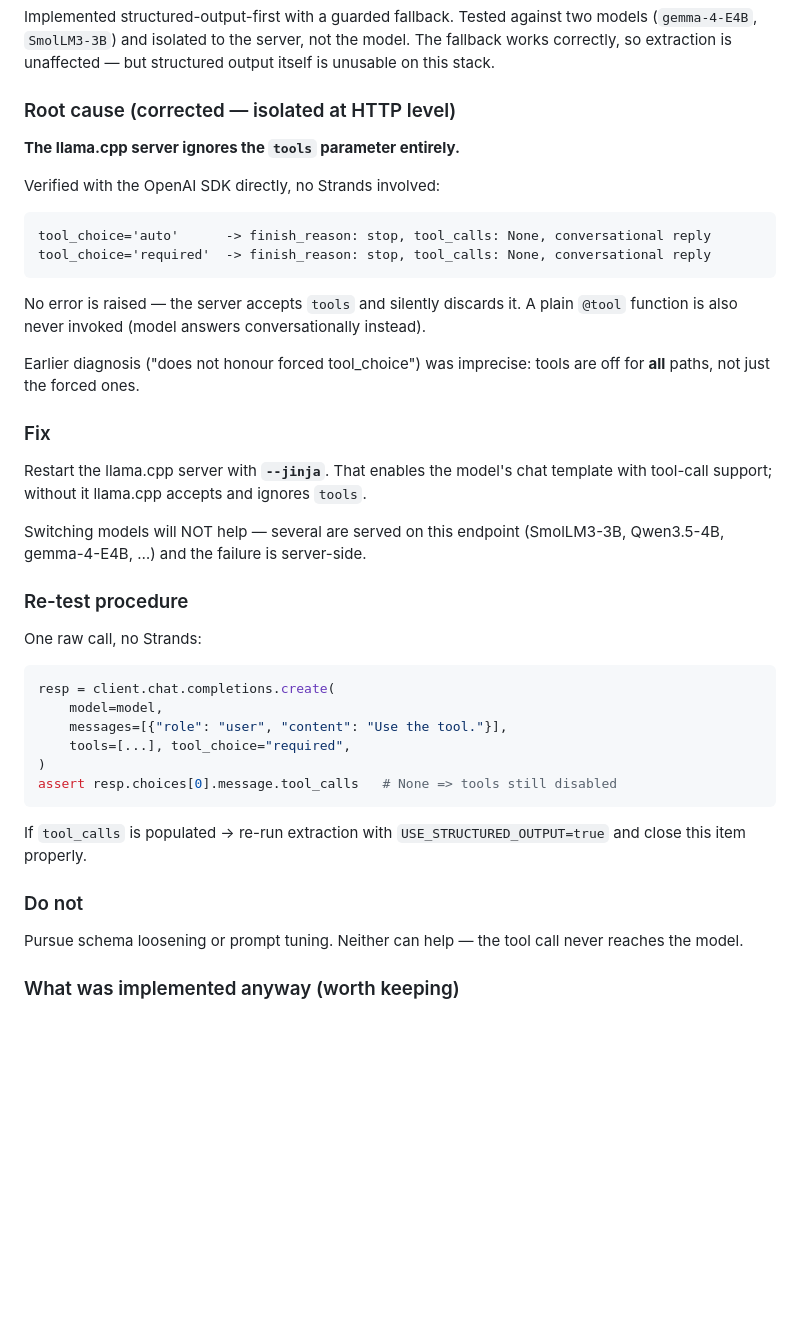
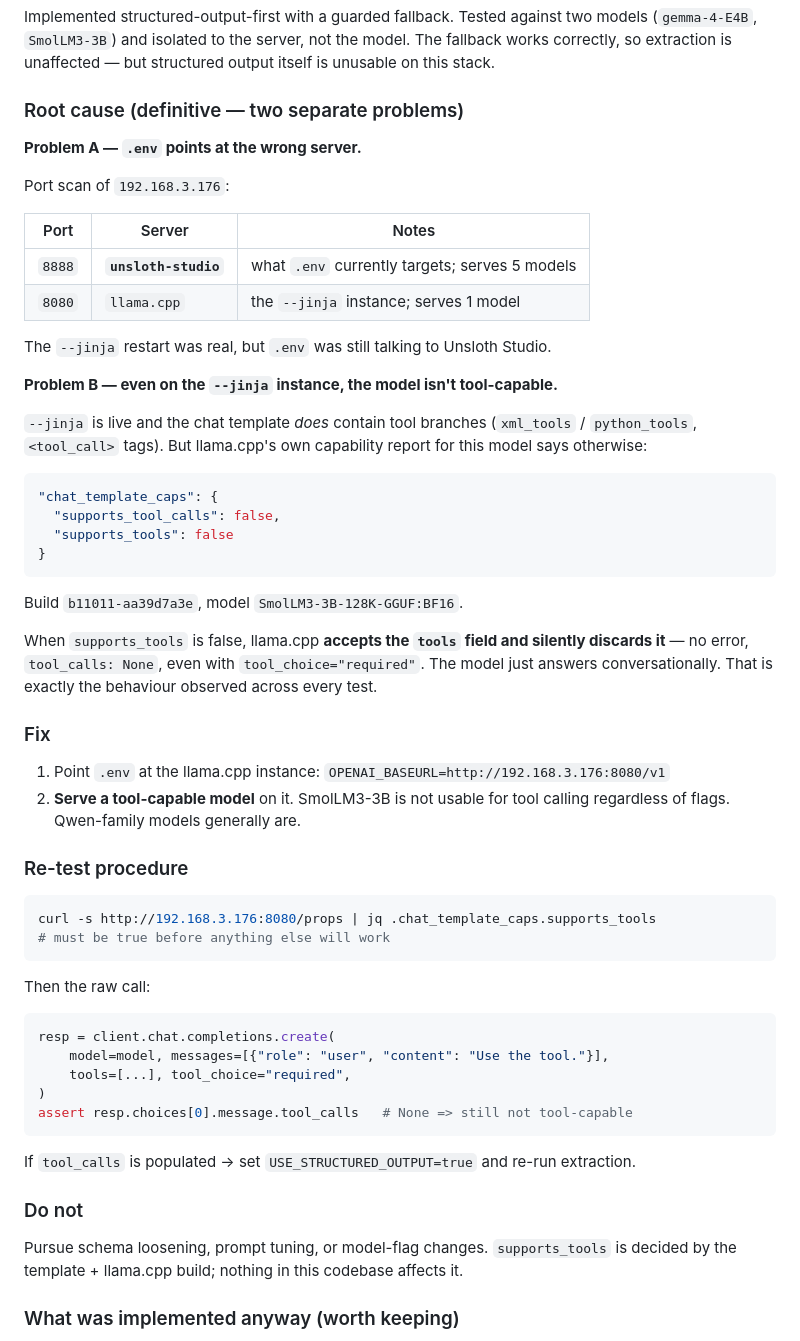
Before and after one commit to ahamedm/sea_blueprint, a Markdown page: TODO.md, the part around the change. Rendered like a GitHub page; blank space fills up the shorter version.

Commit message:
docs(todo): definitive tool-calling root cause - two separate problems
Problem A: .env targets port 8888, which is Unsloth Studio, not the llama.cpp
--jinja instance on port 8080. Port scan confirms both.

Problem B: even on the --jinja instance, llama.cpp reports
chat_template_caps.supports_tools = false for SmolLM3-3B-128K. With that flag
false, llama.cpp accepts the tools field and silently discards it - no error,
tool_calls None even with tool_choice="required".

So flags alone cannot fix this; a tool-capable model is required. Records the
/props capability check as the pre-flight gate, and rules out schema loosening,
prompt tuning, and flag changes as ineffective.

````diff
--- a/TODO.md
+++ b/TODO.md
@@ -79,51 +79,68 @@ models (`gemma-4-E4B`, `SmolLM3-3B`) and isolated to the server, not the model.
 The fallback works correctly, so extraction is unaffected — but structured output
 itself is unusable on this stack.
 
-### Root cause (corrected — isolated at HTTP level)
+### Root cause (definitive — two separate problems)
 
-**The llama.cpp server ignores the `tools` parameter entirely.**
+**Problem A — `.env` points at the wrong server.**
 
-Verified with the OpenAI SDK directly, no Strands involved:
+Port scan of `192.168.3.176`:
 
-```
-tool_choice='auto'      -> finish_reason: stop, tool_calls: None, conversational reply
-tool_choice='required'  -> finish_reason: stop, tool_calls: None, conversational reply
+| Port | Server | Notes |
+|---|---|---|
+| `8888` | **`unsloth-studio`** | what `.env` currently targets; serves 5 models |
+| `8080` | `llama.cpp` | the `--jinja` instance; serves 1 model |
+
+The `--jinja` restart was real, but `.env` was still talking to Unsloth Studio.
+
+**Problem B — even on the `--jinja` instance, the model isn't tool-capable.**
+
+`--jinja` is live and the chat template *does* contain tool branches
+(`xml_tools` / `python_tools`, `<tool_call>` tags). But llama.cpp's own
+capability report for this model says otherwise:
+
+```json
+"chat_template_caps": {
+  "supports_tool_calls": false,
+  "supports_tools": false
+}
 ```
 
-No error is raised — the server accepts `tools` and silently discards it. A plain
-`@tool` function is also never invoked (model answers conversationally instead).
+Build `b11011-aa39d7a3e`, model `SmolLM3-3B-128K-GGUF:BF16`.
 
-Earlier diagnosis ("does not honour forced tool_choice") was imprecise: tools are
-off for **all** paths, not just the forced ones.
+When `supports_tools` is false, llama.cpp **accepts the `tools` field and
+silently discards it** — no error, `tool_calls: None`, even with
+`tool_choice="required"`. The model just answers conversationally. That is exactly
+the behaviour observed across every test.
 
 ### Fix
 
-Restart the llama.cpp server with **`--jinja`**. That enables the model's chat
-template with tool-call support; without it llama.cpp accepts and ignores `tools`.
-
-Switching models will NOT help — several are served on this endpoint
-(SmolLM3-3B, Qwen3.5-4B, gemma-4-E4B, …) and the failure is server-side.
+1. Point `.env` at the llama.cpp instance: `OPENAI_BASEURL=http://192.168.3.176:8080/v1`
+2. **Serve a tool-capable model** on it. SmolLM3-3B is not usable for tool calling
+   regardless of flags. Qwen-family models generally are.
 
 ### Re-test procedure
 
-One raw call, no Strands:
+```bash
+curl -s http://192.168.3.176:8080/props | jq .chat_template_caps.supports_tools
+# must be true before anything else will work
+```
+
+Then the raw call:
 
 ```python
 resp = client.chat.completions.create(
-    model=model,
-    messages=[{"role": "user", "content": "Use the tool."}],
+    model=model, messages=[{"role": "user", "content": "Use the tool."}],
     tools=[...], tool_choice="required",
 )
-assert resp.choices[0].message.tool_calls   # None => tools still disabled
+assert resp.choices[0].message.tool_calls   # None => still not tool-capable
 ```
 
-If `tool_calls` is populated → re-run extraction with `USE_STRUCTURED_OUTPUT=true`
-and close this item properly.
+If `tool_calls` is populated → set `USE_STRUCTURED_OUTPUT=true` and re-run extraction.
 
 ### Do not
 
-Pursue schema loosening or prompt tuning. Neither can help — the tool call never
-reaches the model.
+Pursue schema loosening, prompt tuning, or model-flag changes. `supports_tools`
+is decided by the template + llama.cpp build; nothing in this codebase affects it.
 
 ### What was implemented anyway (worth keeping)
 
````
